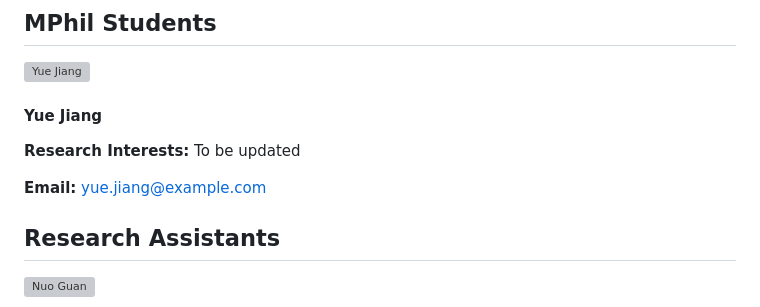
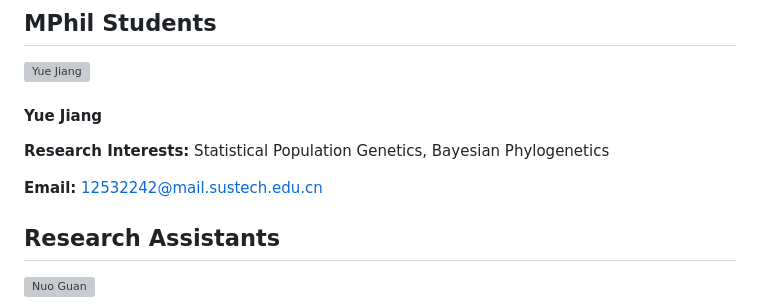
Before and after one commit to YinPingping111/XiyunJiao, a Markdown page: contents/team.md, the part around the change. Rendered like a GitHub page; grey boxes are pictures that could not be loaded.

Commit message:
feat(add): add

```diff
--- a/contents/team.md
+++ b/contents/team.md
@@ -55,8 +55,8 @@
         </div>
         <div class="col-md-9">
             <h4>Yue Jiang</h4>
-            <p><strong>Research Interests:</strong> To be updated</p>
-            <p><strong>Email:</strong> <a href="mailto:yue.jiang@example.com">yue.jiang@example.com</a></p>
+            <p><strong>Research Interests:</strong> Statistical Population Genetics, Bayesian Phylogenetics</p>
+            <p><strong>Email:</strong> <a href="mailto:12532242@mail.sustech.edu.cn">12532242@mail.sustech.edu.cn</a></p>
         </div>
     </div>
 </div>
```
